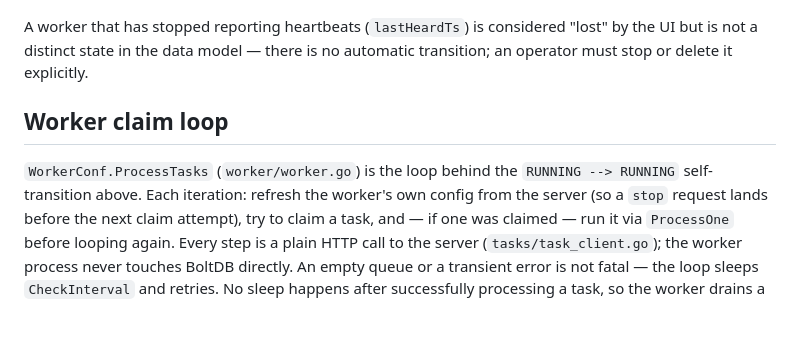
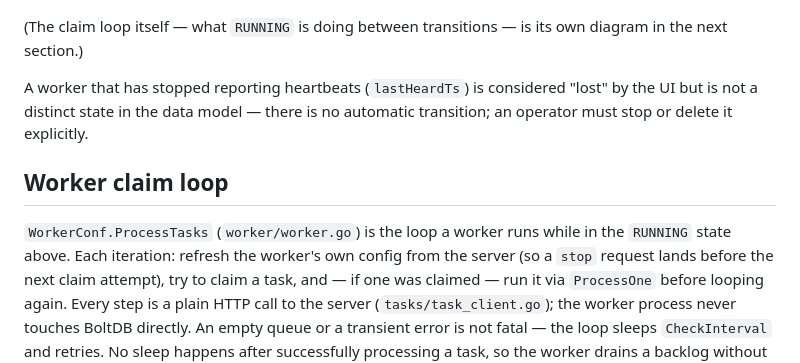
Before and after one commit to turtlemonvh/blanket, a Markdown page: docs/task_flow.md, the part around one of its changes. Drawn GitHub-style; blank space fills up the shorter version.

````diff
--- a/docs/task_flow.md
+++ b/docs/task_flow.md
@@ -57,6 +56,9 @@ stateDiagram-v2
     RUNNING --> STOPPED: process exits (SIGTERM, crash)
     STOPPED --> [*]: DELETE /worker/:id
 ```
+
+(The claim loop itself — what `RUNNING` is doing between transitions — is
+its own diagram in the next section.)
 
 A worker that has stopped reporting heartbeats (`lastHeardTs`) is
 considered "lost" by the UI but is not a distinct state in the data
@@ -65,8 +67,8 @@ delete it explicitly.
 
 ## Worker claim loop
 
-`WorkerConf.ProcessTasks` (`worker/worker.go`) is the loop behind the
-`RUNNING --> RUNNING` self-transition above. Each iteration: refresh
+`WorkerConf.ProcessTasks` (`worker/worker.go`) is the loop a worker runs
+while in the `RUNNING` state above. Each iteration: refresh
 the worker's own config from the server (so a `stop` request lands
 before the next claim attempt), try to claim a task, and — if one was
 claimed — run it via `ProcessOne` before looping again. Every step is
````
Also changed, not shown: other parts of docs/task_flow.md (+2 -3 lines).
